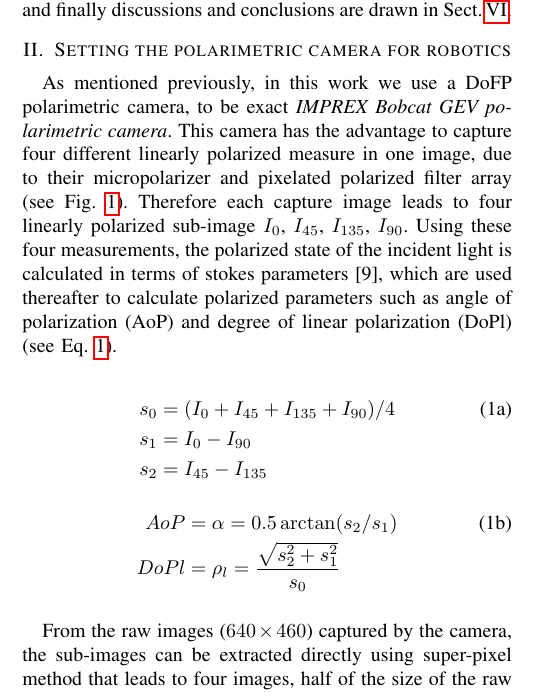
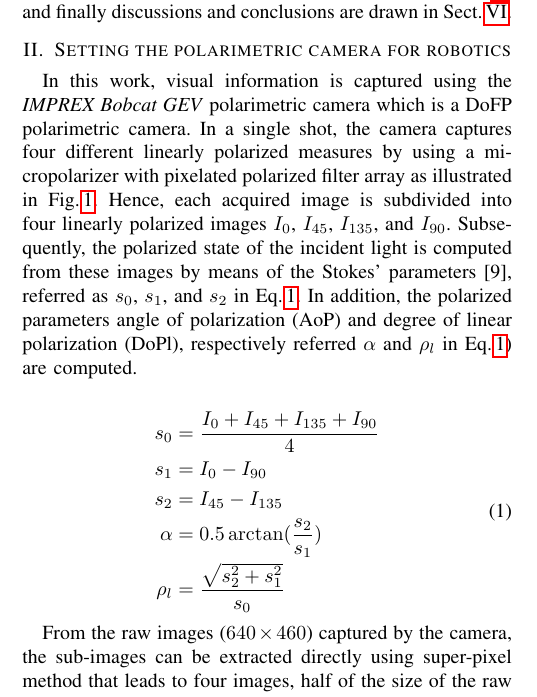
Before and after one commit to I2Cvb/iros_2018, a LaTeX paper (main.tex, which reads content/intro/partIII.tex): part of one column of page 1 of 7, cut so that both start at the same text. Compiled offline with pdfLaTeX.

Commit message:
1st paragraph

```diff
--- a/content/intro/partIII.tex
+++ b/content/intro/partIII.tex
@@ -3,14 +3,15 @@
 \section{Setting the polarimetric camera for robotics}
 \label{sec:rosify}
 
-As mentioned previously, in this work we use a \gls{dofp} polarimetric camera,
-to be exact \textit{IMPREX Bobcat GEV polarimetric camera}.
-This camera has the advantage to capture four different linearly polarized
-measure in one image, due to their micropolarizer and pixelated polarized
-filter array (see Fig.~\ref{fig:dofp-sensor}).
-Therefore each capture image leads to four linearly polarized sub-image $I_0$,
-$I_{45}$, $I_{135}$, $I_{90}$.
-Using these four measurements, the polarized state of the incident light is
-calculated in terms of stokes parameters~\cite{goldstein2017polarized}, which
-are used thereafter to calculate polarized parameters such as \gls{aop} and
-\gls{dopl} (see Eq.~\ref{eq:stokes}).
+In this work, visual information is captured using the \emph{IMPREX Bobcat GEV}
+polarimetric camera which is a \gls{dofp} polarimetric camera. In a single shot,
+the camera captures four different linearly polarized measures by using
+a micropolarizer with pixelated polarized filter array as illustrated in
+Fig.\,\ref{fig:dofp-sensor}. Hence, each acquired image is subdivided into four
+linearly polarized images $I_0$, $I_{45}$, $I_{135}$, and
+$I_{90}$. Subsequently, the polarized state of the incident light is computed
+from these images by means of the Stokes'
+parameters~\cite{goldstein2017polarized}, referred as $s_0$, $s_1$, and $s_2$
+in Eq.\,\ref{eq:stokes}. In addition, the polarized parameters \gls{aop} and
+\gls{dopl}, respectively referred $\alpha$ and $\rho_l$ in
+Eq.\,\ref{eq:stokes}) are computed.
@@ -18,3 +31,5 @@ are used thereafter to calculate polarized parameters such as \gls{aop} and
 \begin{figure}
   \centering
   \includegraphics[width=0.3\textwidth]{./content/intro/figures/dofp-sensor-0-45-135-90.jpg}
+  \caption{Structure of \gls{dofp} sensors: in a single shot, four polarized
+    images are acquired, each of them with a different polarized angles.}
@@ -41,22 +53,17 @@ are used thereafter to calculate polarized parameters such as \gls{aop} and
 \end{figure}
 
 
-\begin{subequations}
-  \begin{align}
-    \label{eq:stokes1}
-    \small
-    s_0 & = (I_0 + I_{45} + I_{135} + I_{90})/4\\ \nonumber
-    s_1 & = I_0 - I_{90} \\ \nonumber
-    s_2 & = I_{45} - I_{135} \nonumber
-  \end{align}
-  \begin{align}
-    \label{eq:stokes2}
-    \small
-    \gls{aop} & = \alpha = 0.5 \arctan(s_2/s_1) \\ \nonumber
-    \gls{dopl} & = \rho_l = \frac{\sqrt{s_2^{2} + s_1^{2}}}{s_0} \nonumber
-  \end{align}
-  \label{eq:stokes}
-\end{subequations}
+\begin{gather}
+  \begin{aligned}
+    % \small
+    s_0 & = \frac{I_0 + I_{45} + I_{135} + I_{90}}{4}\\
+    s_1 & = I_0 - I_{90} \\
+    s_2 & = I_{45} - I_{135} \\
+    \alpha &= 0.5 \arctan(\frac{s_2}{s_1}) \\
+    \rho_l &= \frac{\sqrt{s_2^{2} + s_1^{2}}}{s_0}
+    \label{eq:stokes}
+  \end{aligned}
+\end{gather}
 
 From the raw images ($640\times460$) captured by the camera, the sub-images can
 be extracted directly using super-pixel method that leads to four images, half
```
Also changed, not shown: content/intro/partIII.tex (15 more changed lines).
